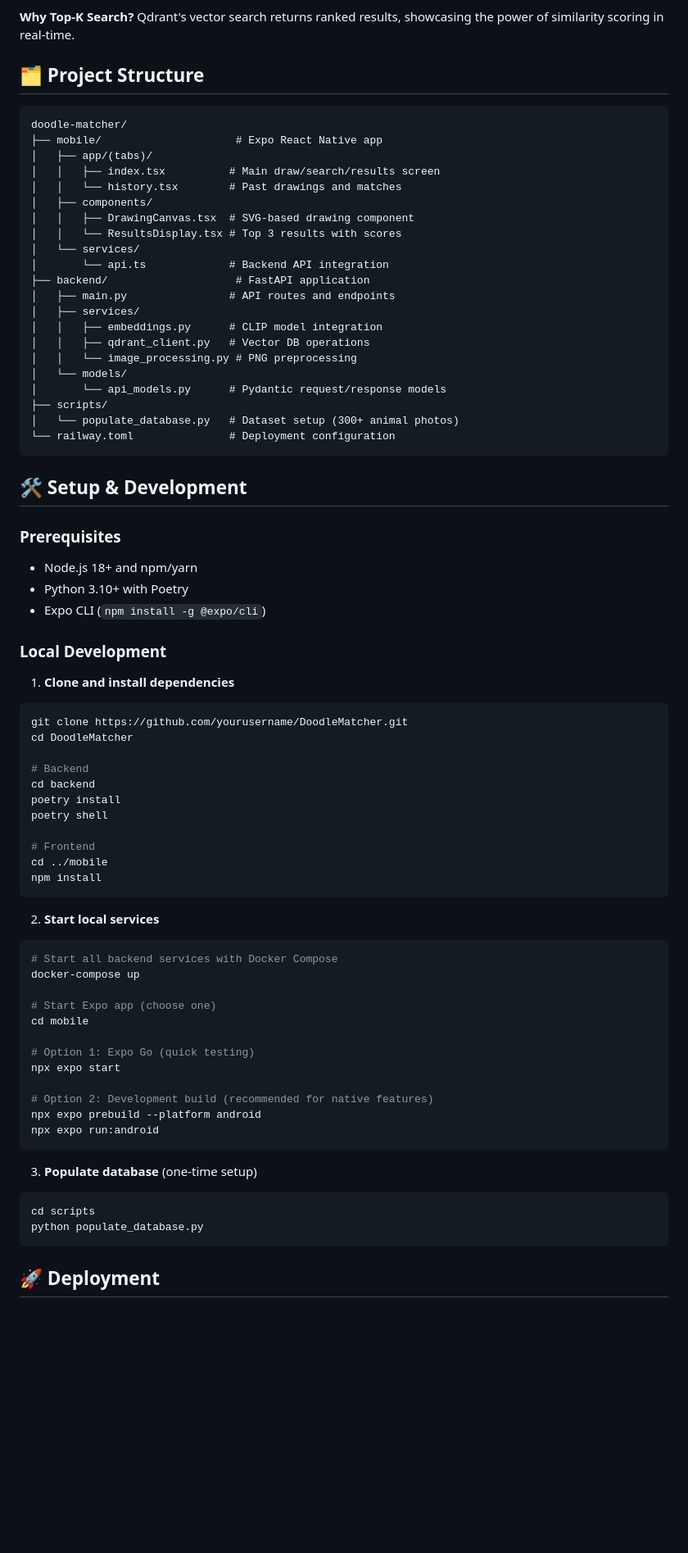
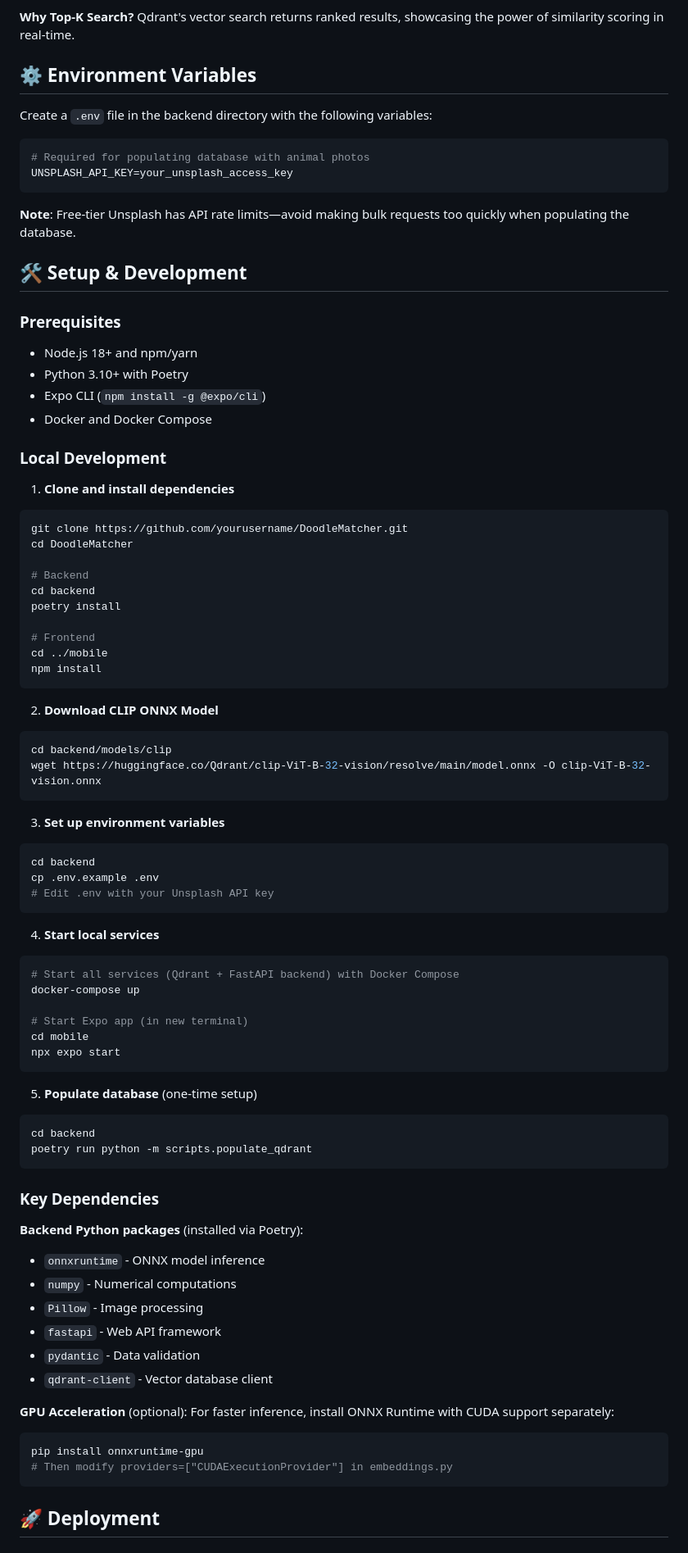
Before and after one commit to mdombrov-33/DoodleMatcher, a Markdown page: README.md, the part around the change printed below. Shown: that part at 82% size. GitHub-like rendering; blank space fills up the shorter version.

````diff
--- a/README.md
+++ b/README.md
@@ -81,31 +81,16 @@ The app has three main states on a single screen:
 
 **Why Top-K Search?** Qdrant's vector search returns ranked results, showcasing the power of similarity scoring in real-time.
 
-## 🗂️ Project Structure
+## ⚙️ Environment Variables
 
+Create a `.env` file in the backend directory with the following variables:
+
+```env
+# Required for populating database with animal photos
+UNSPLASH_API_KEY=your_unsplash_access_key
 ```
-doodle-matcher/
-├── mobile/                     # Expo React Native app
-│   ├── app/(tabs)/
-│   │   ├── index.tsx          # Main draw/search/results screen
-│   │   └── history.tsx        # Past drawings and matches
-│   ├── components/
-│   │   ├── DrawingCanvas.tsx  # SVG-based drawing component
-│   │   └── ResultsDisplay.tsx # Top 3 results with scores
-│   └── services/
-│       └── api.ts             # Backend API integration
-├── backend/                    # FastAPI application
-│   ├── main.py                # API routes and endpoints
-│   ├── services/
-│   │   ├── embeddings.py      # CLIP model integration
-│   │   ├── qdrant_client.py   # Vector DB operations
-│   │   └── image_processing.py # PNG preprocessing
-│   └── models/
-│       └── api_models.py      # Pydantic request/response models
-├── scripts/
-│   └── populate_database.py   # Dataset setup (300+ animal photos)
-└── railway.toml               # Deployment configuration
-```
+
+**Note**: Free-tier Unsplash has API rate limits—avoid making bulk requests too quickly when populating the database.
 
 ## 🛠️ Setup & Development
 
@@ -114,6 +99,7 @@ doodle-matcher/
 - Node.js 18+ and npm/yarn
 - Python 3.10+ with Poetry
 - Expo CLI (`npm install -g @expo/cli`)
+- Docker and Docker Compose
 
 ### Local Development
 
@@ -126,35 +112,61 @@ cd DoodleMatcher
 # Backend
 cd backend
 poetry install
-poetry shell
 
 # Frontend
 cd ../mobile
 npm install
 ```
 
-2. **Start local services**
+2. **Download CLIP ONNX Model**
 
 ```bash
-# Start all backend services with Docker Compose
+cd backend/models/clip
+wget https://huggingface.co/Qdrant/clip-ViT-B-32-vision/resolve/main/model.onnx -O clip-ViT-B-32-vision.onnx
+```
+
+3. **Set up environment variables**
+
+```bash
+cd backend
+cp .env.example .env
+# Edit .env with your Unsplash API key
+```
+
+4. **Start local services**
+
+```bash
+# Start all services (Qdrant + FastAPI backend) with Docker Compose
 docker-compose up
 
-# Start Expo app (choose one)
+# Start Expo app (in new terminal)
 cd mobile
-
-# Option 1: Expo Go (quick testing)
 npx expo start
-
-# Option 2: Development build (recommended for native features)
-npx expo prebuild --platform android
-npx expo run:android
 ```
 
-3. **Populate database** (one-time setup)
+5. **Populate database** (one-time setup)
 
 ```bash
-cd scripts
-python populate_database.py
+cd backend
+poetry run python -m scripts.populate_qdrant
+```
+
+### Key Dependencies
+
+**Backend Python packages** (installed via Poetry):
+
+- `onnxruntime` - ONNX model inference
+- `numpy` - Numerical computations
+- `Pillow` - Image processing
+- `fastapi` - Web API framework
+- `pydantic` - Data validation
+- `qdrant-client` - Vector database client
+
+**GPU Acceleration** (optional): For faster inference, install ONNX Runtime with CUDA support separately:
+
+```bash
+pip install onnxruntime-gpu
+# Then modify providers=["CUDAExecutionProvider"] in embeddings.py
 ```
 
 ## 🚀 Deployment
````
Also changed, not shown: other parts of README.md (+11 -7 lines).
